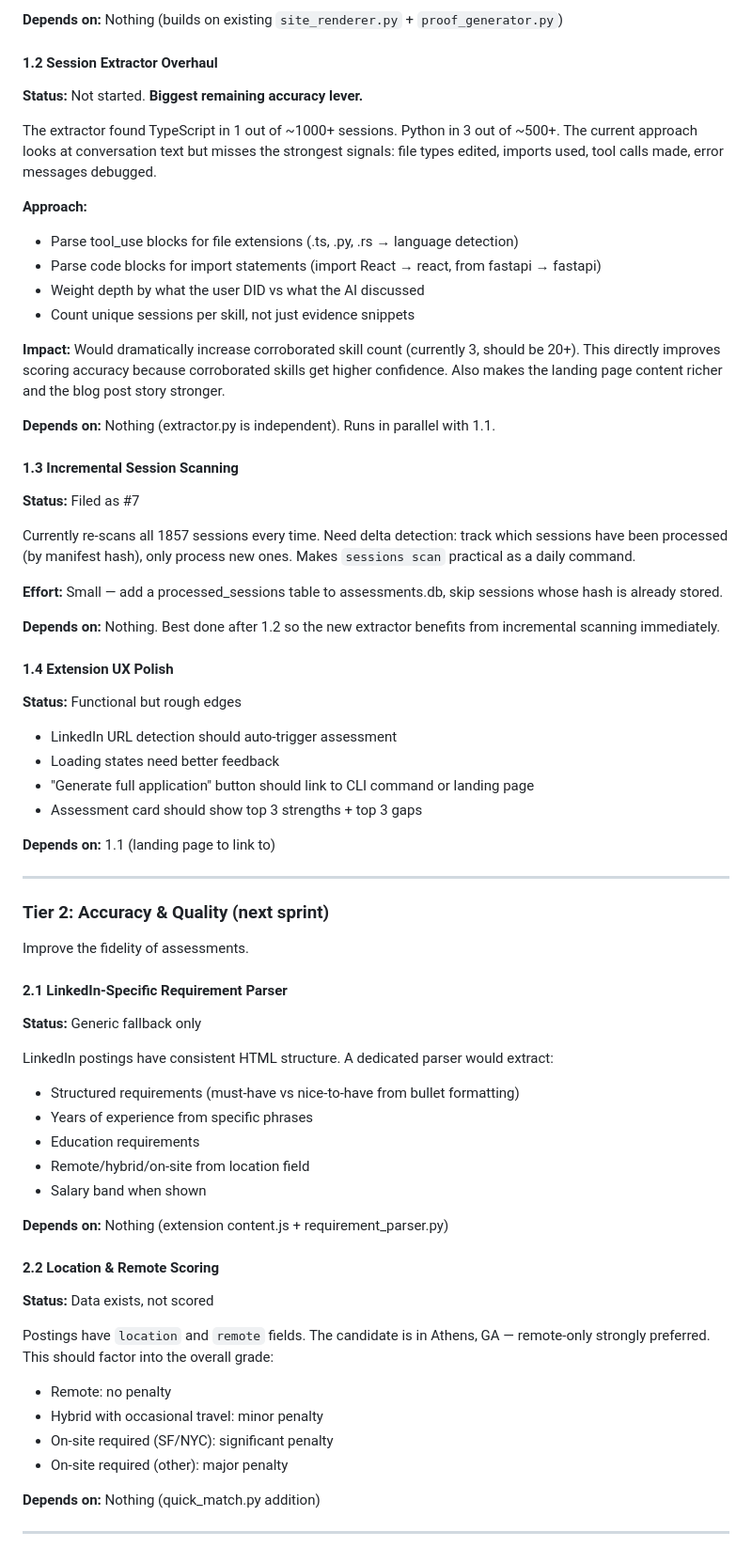
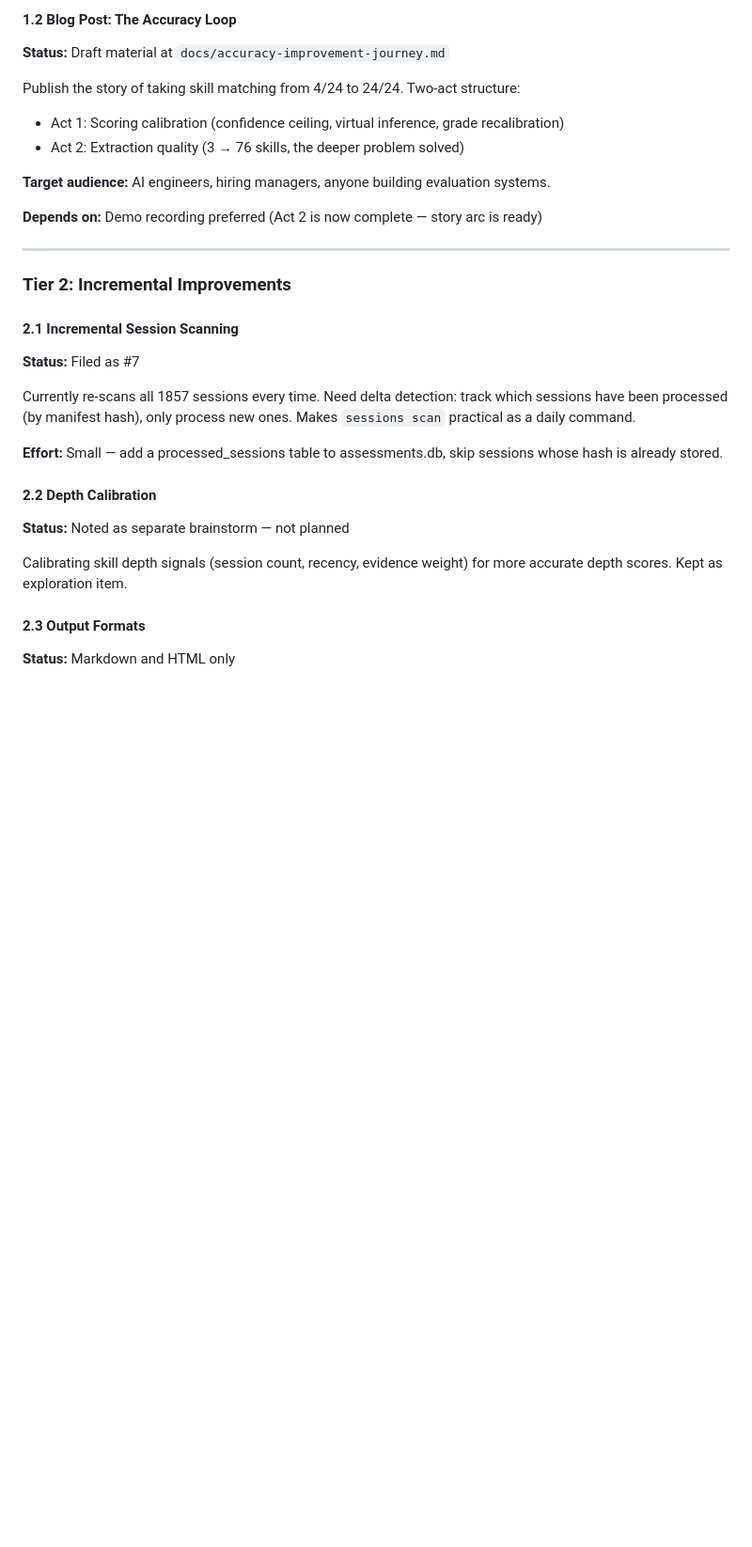
Before and after one commit to brianruggieri/candidate-eval, a Markdown page: docs/ROADMAP.md, the part around one of its changes. Shown at 94% size. GitHub-like rendering; blank space fills up the shorter version.

Commit message:
Docs: update ROADMAP to reflect v0.5 shipped state

```diff
--- a/docs/ROADMAP.md
+++ b/docs/ROADMAP.md
@@ -23,68 +59,31 @@ Generate a polished, shareable HTML page per job posting showing fit assessment,
 
-**Depends on:** Nothing (builds on existing `site_renderer.py` + `proof_generator.py`)
+#### 1.2 Blog Post: The Accuracy Loop
+**Status:** Draft material at `docs/accuracy-improvement-journey.md`
 
-#### 1.2 Session Extractor Overhaul
-**Status:** Not started. **Biggest remaining accuracy lever.**
+Publish the story of taking skill matching from 4/24 to 24/24. Two-act structure:
+- Act 1: Scoring calibration (confidence ceiling, virtual inference, grade recalibration)
+- Act 2: Extraction quality (3 → 76 skills, the deeper problem solved)
 
-The extractor found TypeScript in 1 out of ~1000+ sessions. Python in 3 out of ~500+. The current approach looks at conversation text but misses the strongest signals: file types edited, imports used, tool calls made, error messages debugged.
+**Target audience:** AI engineers, hiring managers, anyone building evaluation systems.
 
-**Approach:**
-- Parse tool_use blocks for file extensions (.ts, .py, .rs → language detection)
-- Parse code blocks for import statements (import React → react, from fastapi → fastapi)
-- Weight depth by what the user DID vs what the AI discussed
-- Count unique sessions per skill, not just evidence snippets
+**Depends on:** Demo recording preferred (Act 2 is now complete — story arc is ready)
 
-**Impact:** Would dramatically increase corroborated skill count (currently 3, should be 20+). This directly improves scoring accuracy because corroborated skills get higher confidence. Also makes the landing page content richer and the blog post story stronger.
+---
 
-**Depends on:** Nothing (extractor.py is independent). Runs in parallel with 1.1.
+### Tier 2: Incremental Improvements
 
-#### 1.3 Incremental Session Scanning
+#### 2.1 Incremental Session Scanning
 **Status:** Filed as #7
 
 Currently re-scans all 1857 sessions every time. Need delta detection: track which sessions have been processed (by manifest hash), only process new ones. Makes `sessions scan` practical as a daily command.
 
 **Effort:** Small — add a processed_sessions table to assessments.db, skip sessions whose hash is already stored.
 
-**Depends on:** Nothing. Best done after 1.2 so the new extractor benefits from incremental scanning immediately.
+#### 2.2 Depth Calibration
+**Status:** Noted as separate brainstorm — not planned
 
-#### 1.4 Extension UX Polish
-**Status:** Functional but rough edges
+Calibrating skill depth signals (session count, recency, evidence weight) for more accurate depth scores. Kept as exploration item.
 
-- LinkedIn URL detection should auto-trigger assessment
-- Loading states need better feedback
-- "Generate full application" button should link to CLI command or landing page
-- Assessment card should show top 3 strengths + top 3 gaps
+#### 2.3 Output Formats
+**Status:** Markdown and HTML only
 
-**Depends on:** 1.1 (landing page to link to)
-
----
-
-### Tier 2: Accuracy & Quality (next sprint)
-
-Improve the fidelity of assessments.
-
-#### 2.1 LinkedIn-Specific Requirement Parser
-**Status:** Generic fallback only
-
-LinkedIn postings have consistent HTML structure. A dedicated parser would extract:
-- Structured requirements (must-have vs nice-to-have from bullet formatting)
-- Years of experience from specific phrases
-- Education requirements
-- Remote/hybrid/on-site from location field
-- Salary band when shown
-
-**Depends on:** Nothing (extension content.js + requirement_parser.py)
-
-#### 2.2 Location & Remote Scoring
-**Status:** Data exists, not scored
-
-Postings have `location` and `remote` fields. The candidate is in Athens, GA — remote-only strongly preferred. This should factor into the overall grade:
-- Remote: no penalty
-- Hybrid with occasional travel: minor penalty
-- On-site required (SF/NYC): significant penalty
-- On-site required (other): major penalty
-
-**Depends on:** Nothing (quick_match.py addition)
-
----
-
```
Also changed, not shown: other parts of docs/ROADMAP.md (+63 -67 lines).
